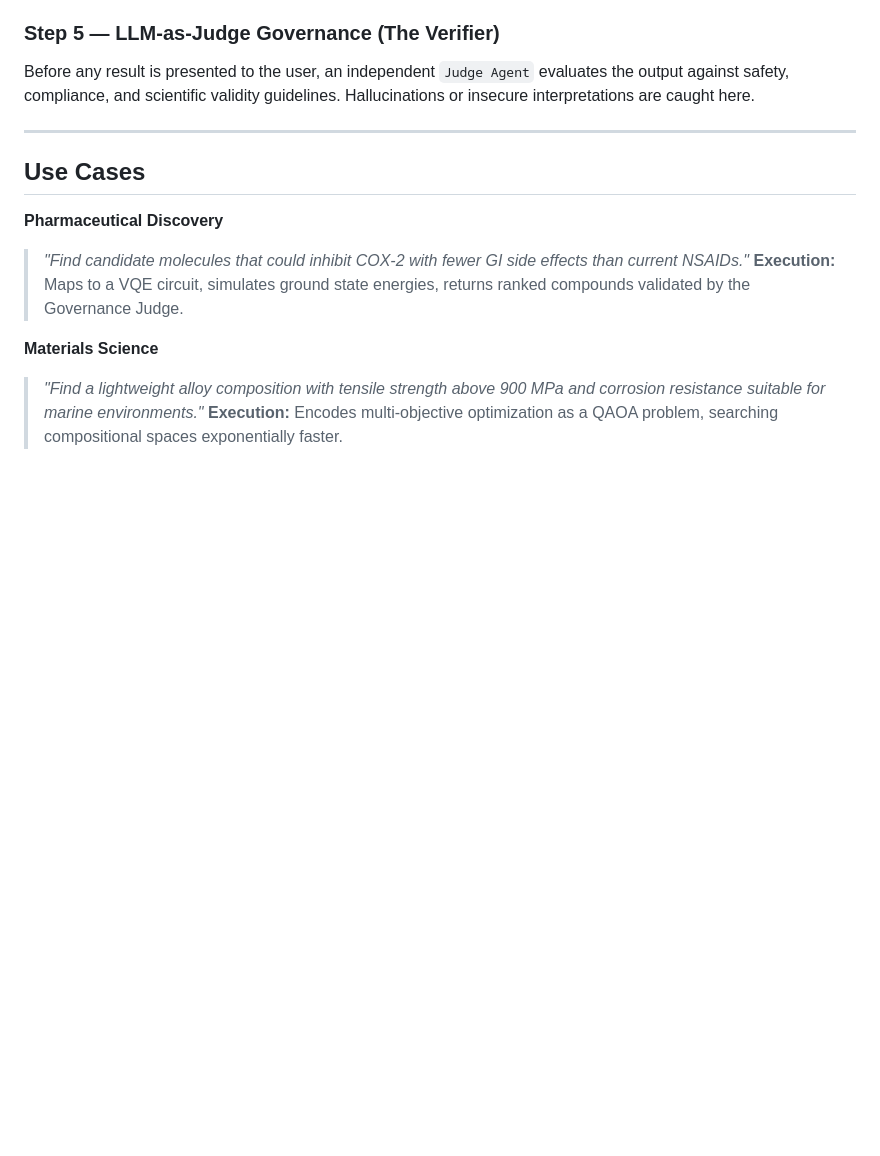
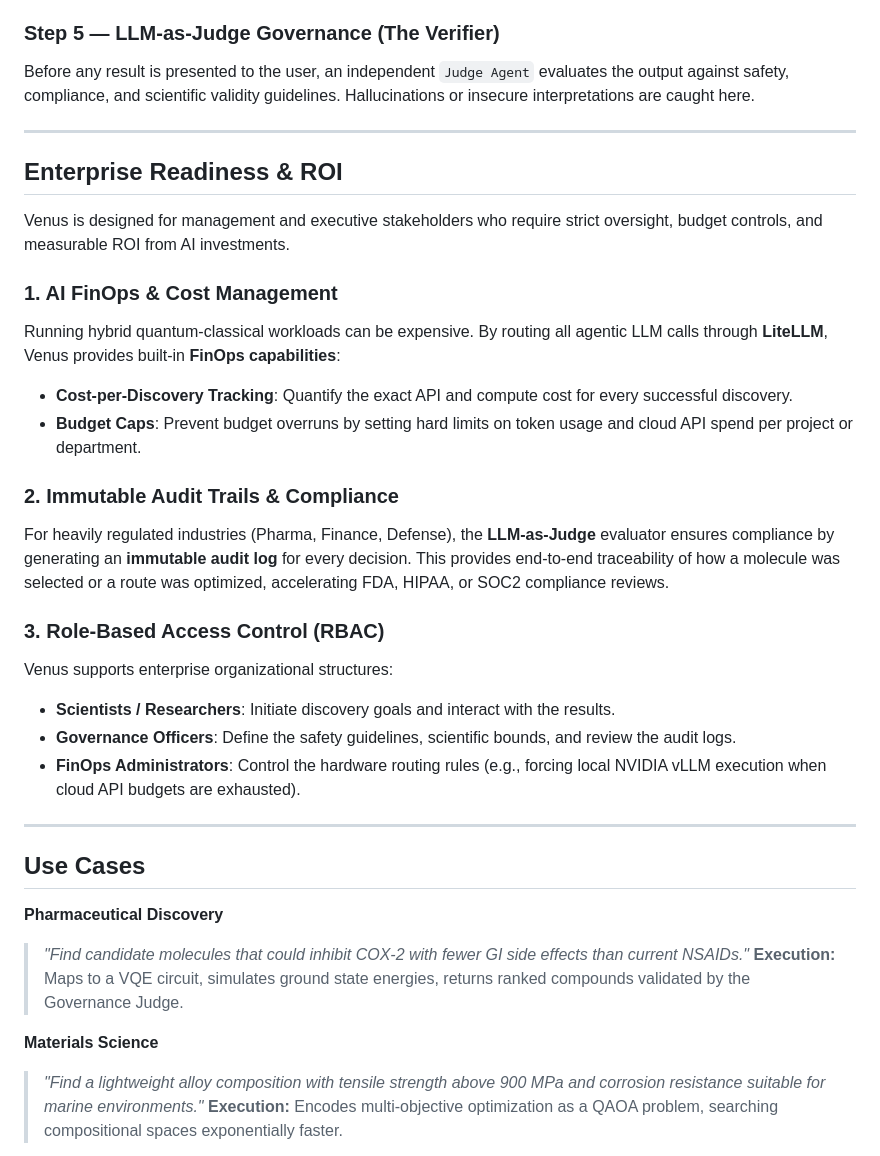
Before and after one commit to AI-Governance-Lab/governed-quantum-agents, a Markdown page: README.md, the part around the change. GitHub-like rendering; blank space fills up the shorter version.

Commit message:
docs: add Enterprise Readiness and FinOps section for managers

```diff
--- a/README.md
+++ b/README.md
@@ -124,6 +124,26 @@ Before any result is presented to the user, an independent `Judge Agent` evaluat
 
 ---
 
+## Enterprise Readiness & ROI
+
+Venus is designed for management and executive stakeholders who require strict oversight, budget controls, and measurable ROI from AI investments.
+
+### 1. AI FinOps & Cost Management
+Running hybrid quantum-classical workloads can be expensive. By routing all agentic LLM calls through **LiteLLM**, Venus provides built-in **FinOps capabilities**:
+* **Cost-per-Discovery Tracking**: Quantify the exact API and compute cost for every successful discovery.
+* **Budget Caps**: Prevent budget overruns by setting hard limits on token usage and cloud API spend per project or department.
+
+### 2. Immutable Audit Trails & Compliance
+For heavily regulated industries (Pharma, Finance, Defense), the **LLM-as-Judge** evaluator ensures compliance by generating an **immutable audit log** for every decision. This provides end-to-end traceability of how a molecule was selected or a route was optimized, accelerating FDA, HIPAA, or SOC2 compliance reviews.
+
+### 3. Role-Based Access Control (RBAC)
+Venus supports enterprise organizational structures:
+* **Scientists / Researchers**: Initiate discovery goals and interact with the results.
+* **Governance Officers**: Define the safety guidelines, scientific bounds, and review the audit logs.
+* **FinOps Administrators**: Control the hardware routing rules (e.g., forcing local NVIDIA vLLM execution when cloud API budgets are exhausted).
+
+---
+
 ## Use Cases
 
 **Pharmaceutical Discovery**
```
